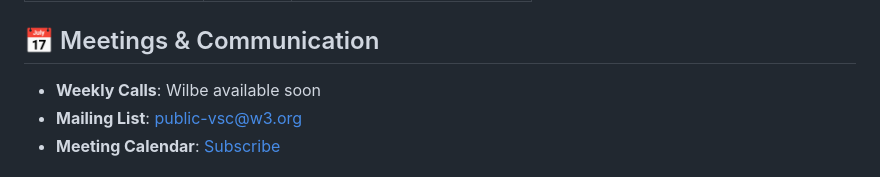
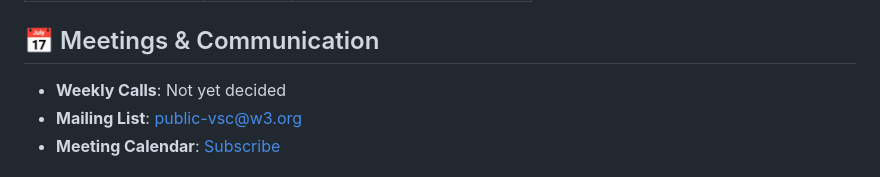
Before and after one commit to w3c-cg/vsc, a Markdown page: README.md, the part around the change. Drawn GitHub-style.

Commit message:
Update weekly calls status in README

```diff
--- a/README.md
+++ b/README.md
@@ -170,7 +170,7 @@ Please see [CONTRIBUTING.md](CONTRIBUTING.md) for detailed guidelines.
 
 ## 📅 Meetings & Communication
 
-- **Weekly Calls**: Wilbe available soon
+- **Weekly Calls**: Not yet decided
 - **Mailing List**: [public-vsc@w3.org](mailto:public-vsc@w3.org)
 - **Meeting Calendar**: [Subscribe](https://www.w3.org/groups/cg/vsc/calendar/)
 
```
